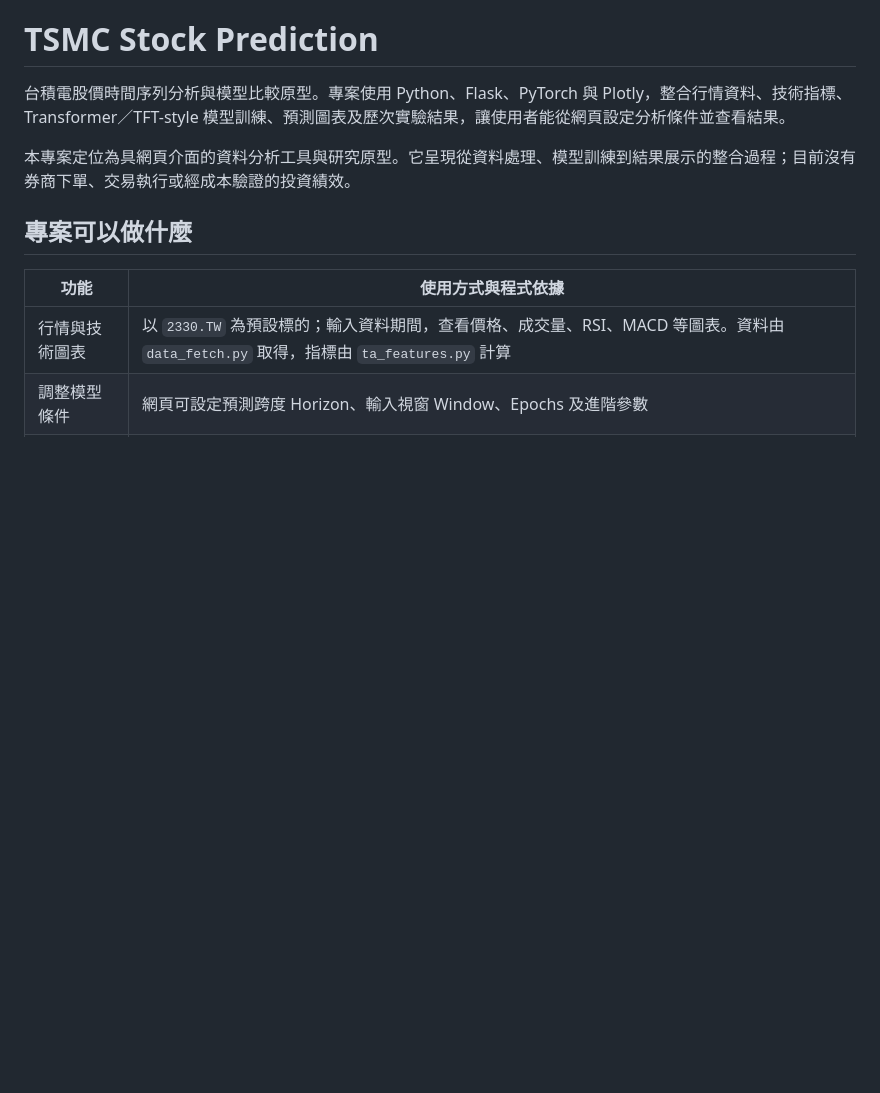
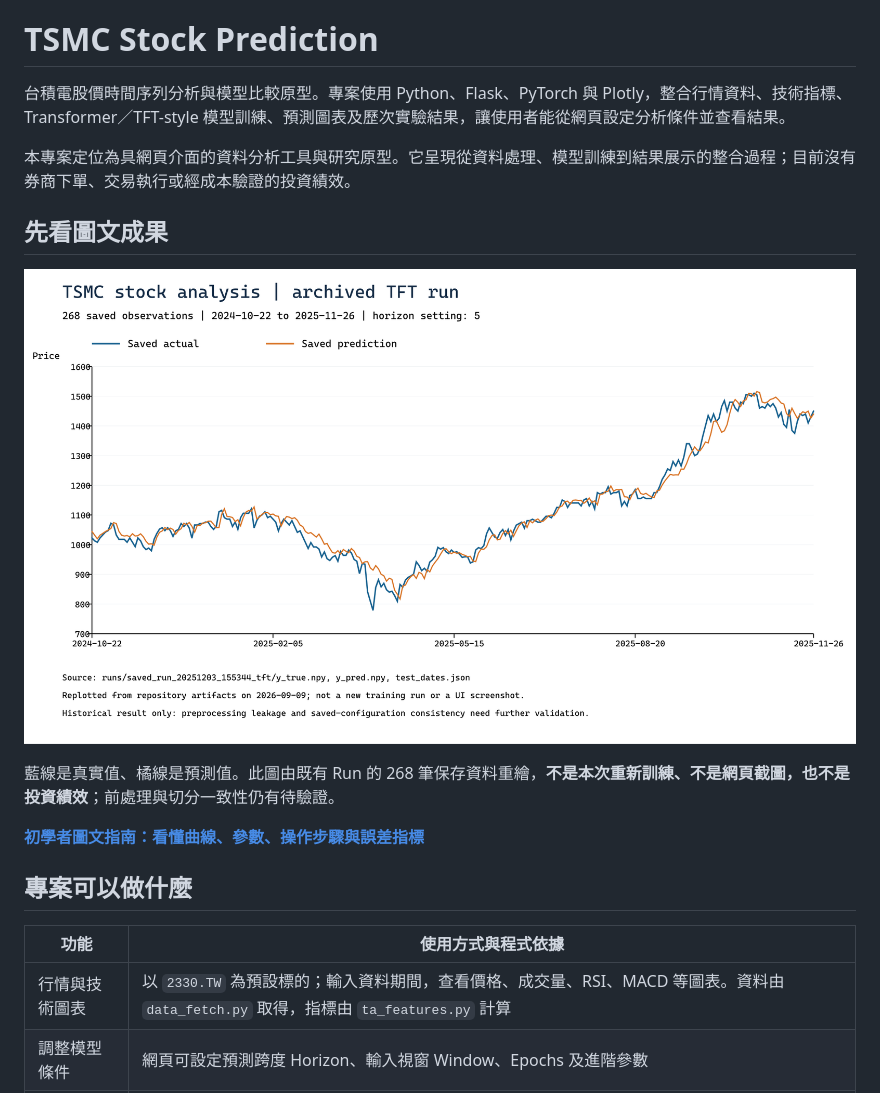
Before and after one commit to Neptgear/TSMC-Stock-Prediction, a Markdown page: README.md, the part around the change. Drawn GitHub-style; pictures changed too: docs/assets/04-tsmc-archived-result.png (added); blank space fills up the shorter version.

```diff
--- a/README.md
+++ b/README.md
@@ -3,6 +3,14 @@
 台積電股價時間序列分析與模型比較原型。專案使用 Python、Flask、PyTorch 與 Plotly，整合行情資料、技術指標、Transformer／TFT-style 模型訓練、預測圖表及歷次實驗結果，讓使用者能從網頁設定分析條件並查看結果。
 
 本專案定位為具網頁介面的資料分析工具與研究原型。它呈現從資料處理、模型訓練到結果展示的整合過程；目前沒有券商下單、交易執行或經成本驗證的投資績效。
+
+## 先看圖文成果
+
+![保存的 TFT-style 實驗曲線：真實值與預測值對照](docs/assets/04-tsmc-archived-result.png)
+
+藍線是真實值、橘線是預測值。此圖由既有 Run 的 268 筆保存資料重繪，**不是本次重新訓練、不是網頁截圖，也不是投資績效**；前處理與切分一致性仍有待驗證。
+
+[**初學者圖文指南：看懂曲線、參數、操作步驟與誤差指標**](docs/visual-guide.md)
 
 ## 專案可以做什麼
 
```
Also changed, not shown: docs/visual-guide.md (added, +76 -0 lines).
